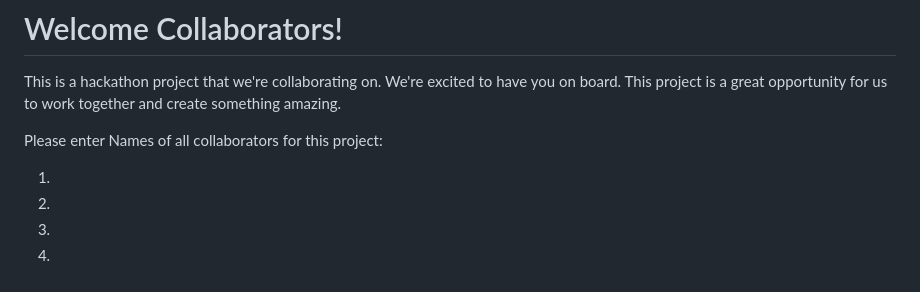
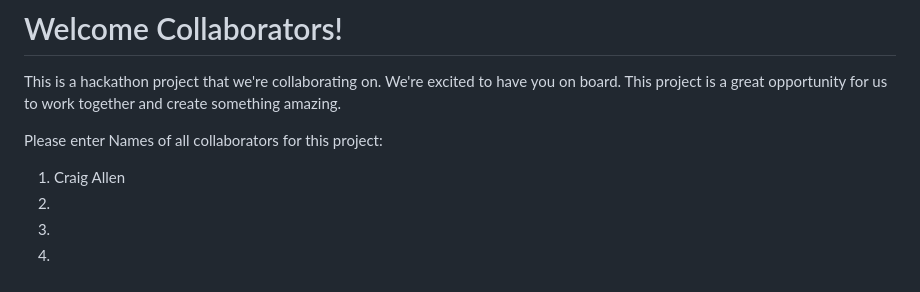
Before and after one commit to Damitwhy/First-Hackathon, a Markdown page: README.md, the part around the change. GitHub-like rendering.

Commit message:
Added name to readme file

```diff
--- a/README.md
+++ b/README.md
@@ -6,7 +6,7 @@ This is a hackathon project that we're collaborating on. We're excited to have y
 
 Please enter Names of all collaborators for this project:
 
-1)
+1) Craig Allen
 2)
 3)
 4)
```
